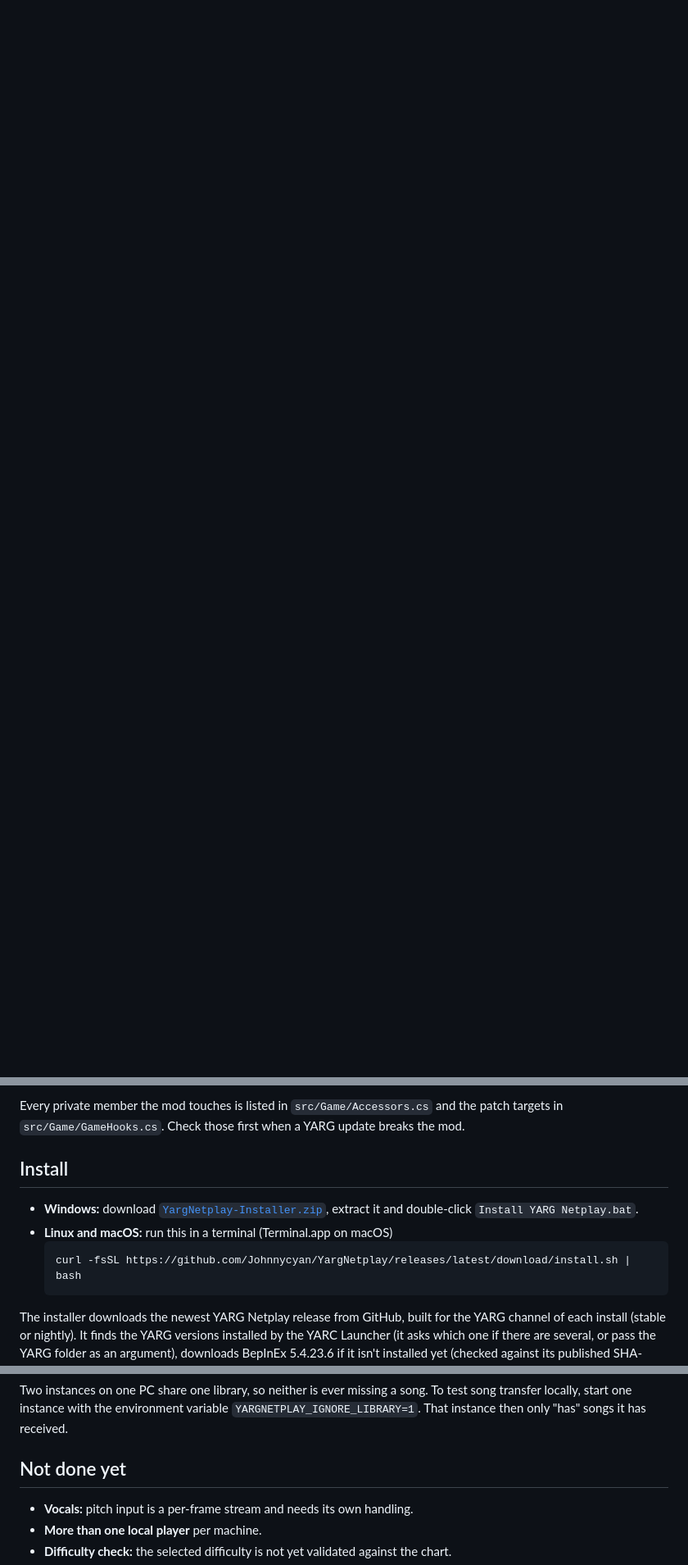
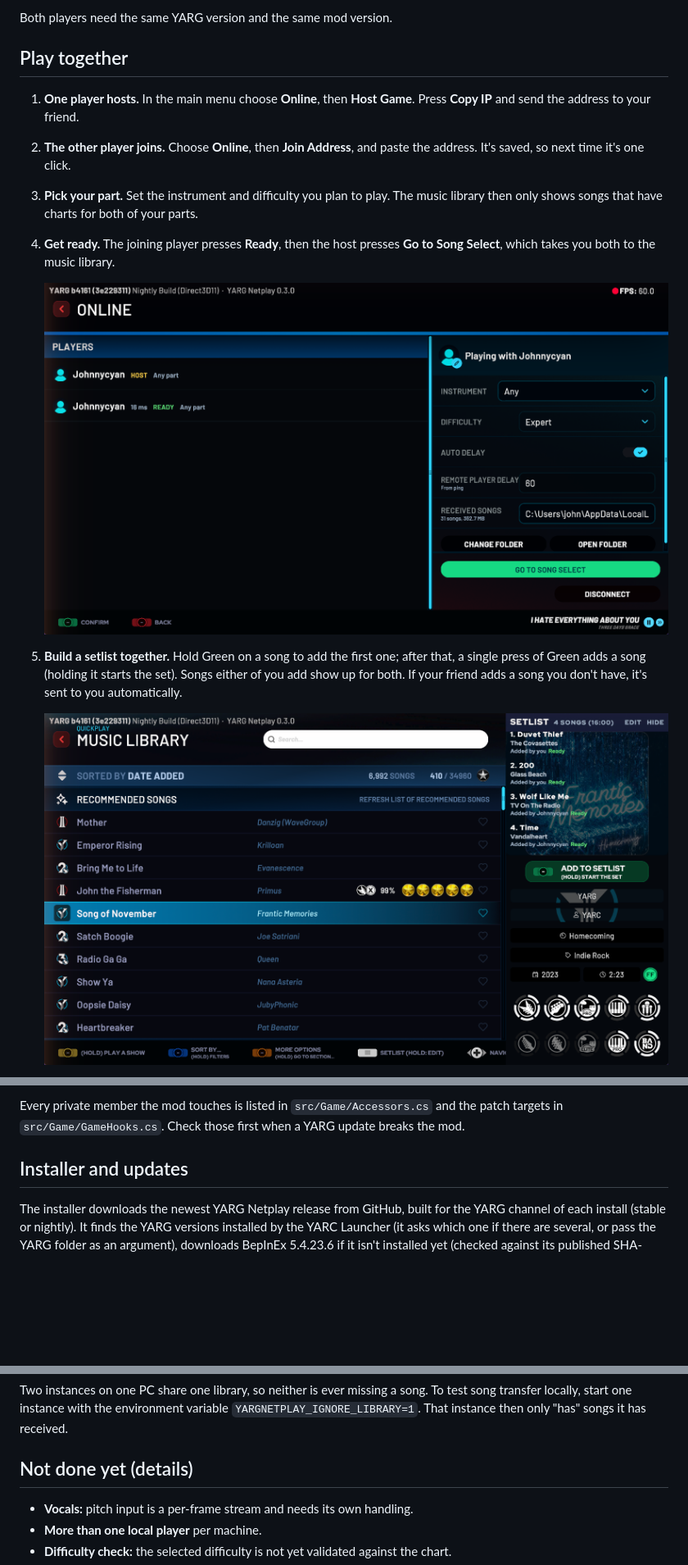
Before and after one commit to Johnnycyan/YargNetplay, a Markdown page: README.md, 3 parts joined by grey strips. Shown at 82% size. Drawn GitHub-style; pictures changed too: docs/images/lobby.png (added), docs/images/setlist.png (added); blank space fills up the shorter version.

````diff
--- a/README.md
+++ b/README.md
@@ -4,0 +18,15 @@ Everything runs inside the game and uses YARG's own menus: an **Online** entry i
+Both players need the same YARG version and the same mod version.
+
+## Play together
+
+1. **One player hosts.** In the main menu choose **Online**, then **Host Game**. Press **Copy IP** and send the address to your friend.
+2. **The other player joins.** Choose **Online**, then **Join Address**, and paste the address. It's saved, so next time it's one click.
+3. **Pick your part.** Set the instrument and difficulty you plan to play. The music library then only shows songs that have charts for both of your parts.
+4. **Get ready.** The joining player presses **Ready**, then the host presses **Go to Song Select**, which takes you both to the music library.
+
+   ![The Online page with both players connected](docs/images/lobby.png)
+
+5. **Build a setlist together.** Hold Green on a song to add the first one; after that, a single press of Green adds a song (holding it starts the set). Songs either of you add show up for both. If your friend adds a song you don't have, it's sent to you automatically.
+
+   ![The shared setlist in the music library](docs/images/setlist.png)
+
@@ -47,13 +105,7 @@ Everything runs inside the game and uses YARG's own menus: an **Online** entry i
 
 Every private member the mod touches is listed in `src/Game/Accessors.cs` and the patch targets in `src/Game/GameHooks.cs`. Check those first when a YARG update breaks the mod.
 
-## Install
-
-- **Windows:** download [`YargNetplay-Installer.zip`](https://github.com/Johnnycyan/YargNetplay/releases/latest/download/YargNetplay-Installer.zip), extract it and double-click `Install YARG Netplay.bat`.
-- **Linux and macOS:** run this in a terminal (Terminal.app on macOS)
-  ```bash
-  curl -fsSL https://github.com/Johnnycyan/YargNetplay/releases/latest/download/install.sh | bash
-  ```
+## Installer and updates
 
 The installer downloads the newest YARG Netplay release from GitHub, built for the YARG channel of each install (stable or nightly). It finds the YARG versions installed by the YARC Launcher (it asks which one if there are several, or pass the YARG folder as an argument), downloads BepInEx 5.4.23.6 if it isn't installed yet (checked against its published SHA-256), and copies the plugin into `BepInEx\plugins\YargNetplay\`. Run it again to update the mod. To install a local build instead, pass `-PluginPath <dll>` (Windows) or set `YARGNETPLAY_DLL=<dll>` (Linux and macOS).
 
@@ -108,7 +160,7 @@ Two instances on one PC also share YARG's `currentSong.txt` (written for stream
 
 Two instances on one PC share one library, so neither is ever missing a song. To test song transfer locally, start one instance with the environment variable `YARGNETPLAY_IGNORE_LIBRARY=1`. That instance then only "has" songs it has received.
 
-## Not done yet
+## Not done yet (details)
 
 - **Vocals:** pitch input is a per-frame stream and needs its own handling.
 - **More than one local player** per machine.
````
Also changed, not shown: other parts of README.md (+46 -3 lines), docs/images/gameplay.jpg (added), docs/images/waiting.png (added).
